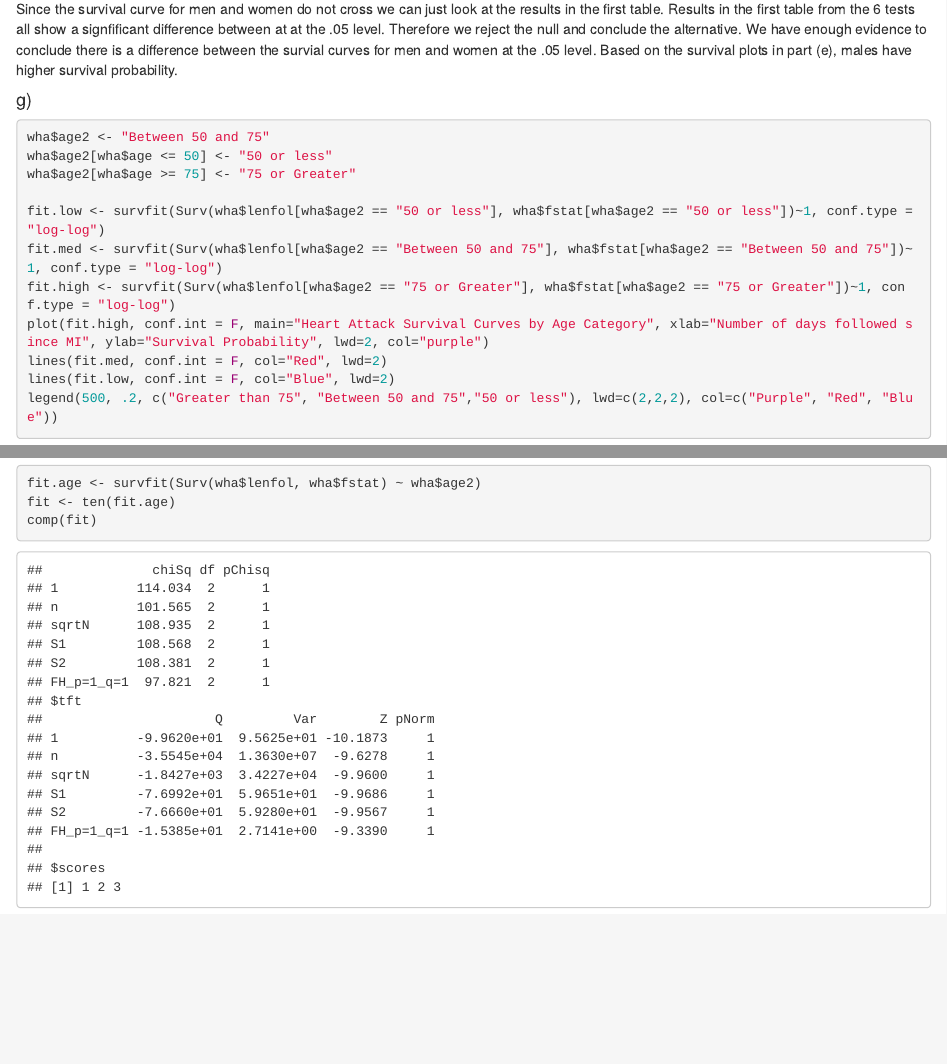
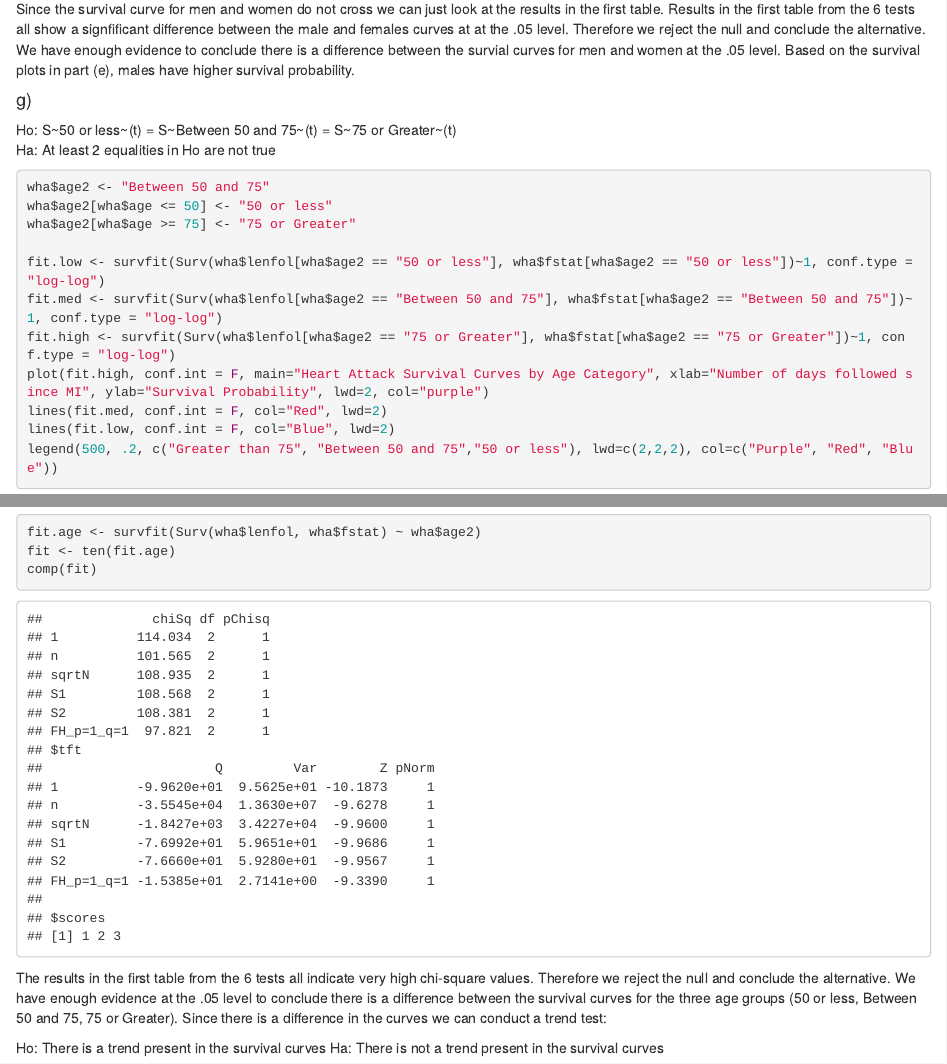
Before and after one commit to brndngrhm/survival_analysis, an R Markdown document (hw/HW1.Rmd): the page in a window 1100 px wide, from 5360 px down, and a second part further down, joined at a grey line. Rendered offline with R 4.5, knitr and Pandoc, with nearby package versions.

Commit message:
more hw1

````diff
--- a/hw/HW1.Rmd
+++ b/hw/HW1.Rmd
@@ -117,9 +116,12 @@ fit.gender <- survfit(wha.surv ~ gender, data=wha)
 fit <- ten(fit.gender)
 comp(fit)
 ```
-Since the survival curve for men and women do not cross we can just look at the results in the first table. Results in the first table from the 6 tests all show a signfificant difference between at at the .05 level. Therefore we reject the null and conclude the alternative. We have enough evidence to conclude there is a difference between the survial curves for men and women at the .05 level. Based on the survival plots in part (e), males have higher survival probability.
+Since the survival curve for men and women do not cross we can just look at the results in the first table. Results in the first table from the 6 tests all show a signfificant difference between the male and females curves at at the .05 level. Therefore we reject the null and conclude the alternative. We have enough evidence to conclude there is a difference between the survial curves for men and women at the .05 level. Based on the survival plots in part (e), males have higher survival probability.
 
 #### g)
+Ho: S~50 or less~(t) = S~Between 50 and 75~(t) = S~75 or Greater~(t)
+Ha: At least 2 equalities in Ho are not true
+
 ```{r, echo=T, fig.height=8, fig.width=8}
 wha$age2 <- "Between 50 and 75"
 wha$age2[wha$age <= 50] <- "50 or less"
@@ -137,3 +139,11 @@ fit.age <- survfit(Surv(wha$lenfol, wha$fstat) ~ wha$age2)
 fit <- ten(fit.age)
 comp(fit)
 ```
+The results in the first table from the 6 tests all indicate very high chi-square values. Therefore we reject the null and conclude the alternative. We have enough evidence at the .05 level to conclude there is a difference between the survival curves for the three age groups (50 or less, Between 50 and 75, 75 or Greater). Since there is a difference in the curves we can conduct a trend test:
+
+Ho: There is a trend present in the survival curves
+Ha: There is not a trend present in the survival curves
+
+```{r, echo=T}
+
+```
````
Also changed, not shown: hw/HW1.Rmd (5 more changed lines).
